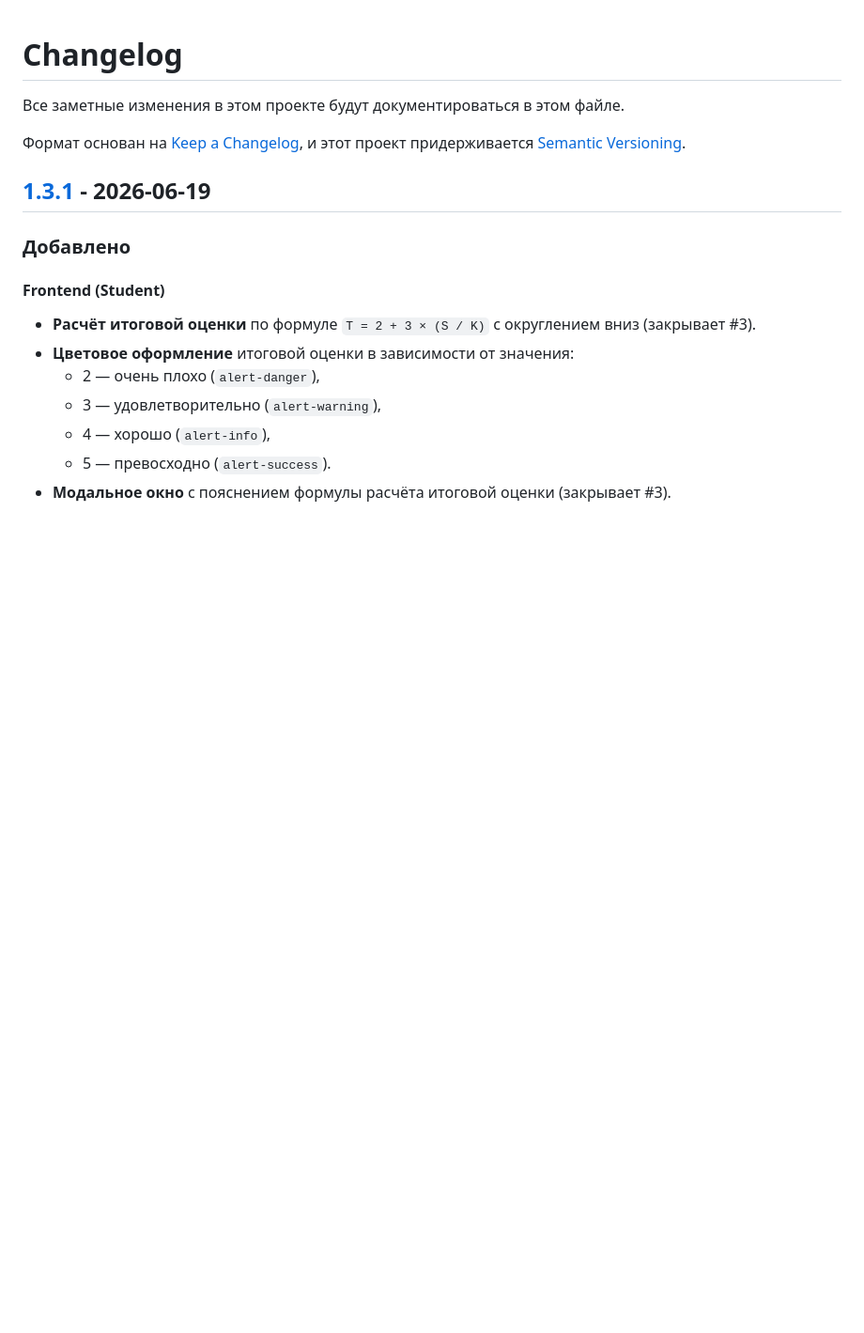
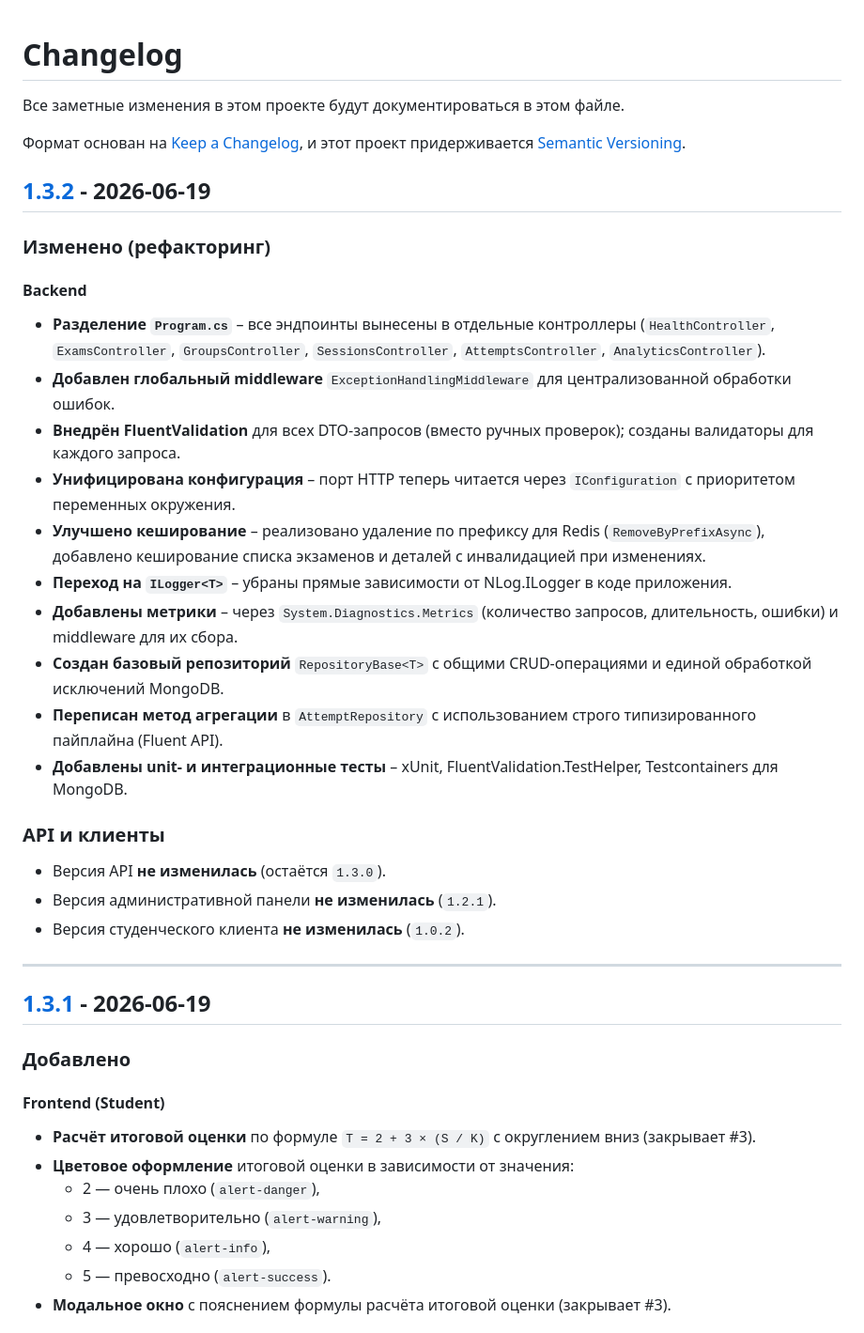
Before and after one commit to itedu-tool/exerciser, a Markdown page: CHANGELOG.md, the part around one of its changes. Shown at 94% size. GitHub-like rendering; blank space fills up the shorter version.

Commit message:
Актуализация документации

```diff
--- a/CHANGELOG.md
+++ b/CHANGELOG.md
@@ -4,6 +4,31 @@
 
 Формат основан на [Keep a Changelog](https://keepachangelog.com/ru/1.1.0/),
 и этот проект придерживается [Semantic Versioning](https://semver.org/spec/v2.0.0.html).
+
+## [1.3.2] - 2026-06-19
+
+### Изменено (рефакторинг)
+
+#### Backend
+
+- **Разделение `Program.cs`** – все эндпоинты вынесены в отдельные контроллеры (`HealthController`, `ExamsController`, `GroupsController`, `SessionsController`, `AttemptsController`, `AnalyticsController`).
+- **Добавлен глобальный middleware** `ExceptionHandlingMiddleware` для централизованной обработки ошибок.
+- **Внедрён FluentValidation** для всех DTO-запросов (вместо ручных проверок); созданы валидаторы для каждого запроса.
+- **Унифицирована конфигурация** – порт HTTP теперь читается через `IConfiguration` с приоритетом переменных окружения.
+- **Улучшено кеширование** – реализовано удаление по префиксу для Redis (`RemoveByPrefixAsync`), добавлено кеширование списка экзаменов и деталей с инвалидацией при изменениях.
+- **Переход на `ILogger<T>`** – убраны прямые зависимости от NLog.ILogger в коде приложения.
+- **Добавлены метрики** – через `System.Diagnostics.Metrics` (количество запросов, длительность, ошибки) и middleware для их сбора.
+- **Создан базовый репозиторий** `RepositoryBase<T>` с общими CRUD-операциями и единой обработкой исключений MongoDB.
+- **Переписан метод агрегации** в `AttemptRepository` с использованием строго типизированного пайплайна (Fluent API).
+- **Добавлены unit- и интеграционные тесты** – xUnit, FluentValidation.TestHelper, Testcontainers для MongoDB.
+
+### API и клиенты
+
+- Версия API **не изменилась** (остаётся `1.3.0`).
+- Версия административной панели **не изменилась** (`1.2.1`).
+- Версия студенческого клиента **не изменилась** (`1.0.2`).
+
+---
 
 ## [1.3.1] - 2026-06-19
 
```
Also changed, not shown: other parts of CHANGELOG.md (+2 -0 lines), README.md (+10 -9 lines).
